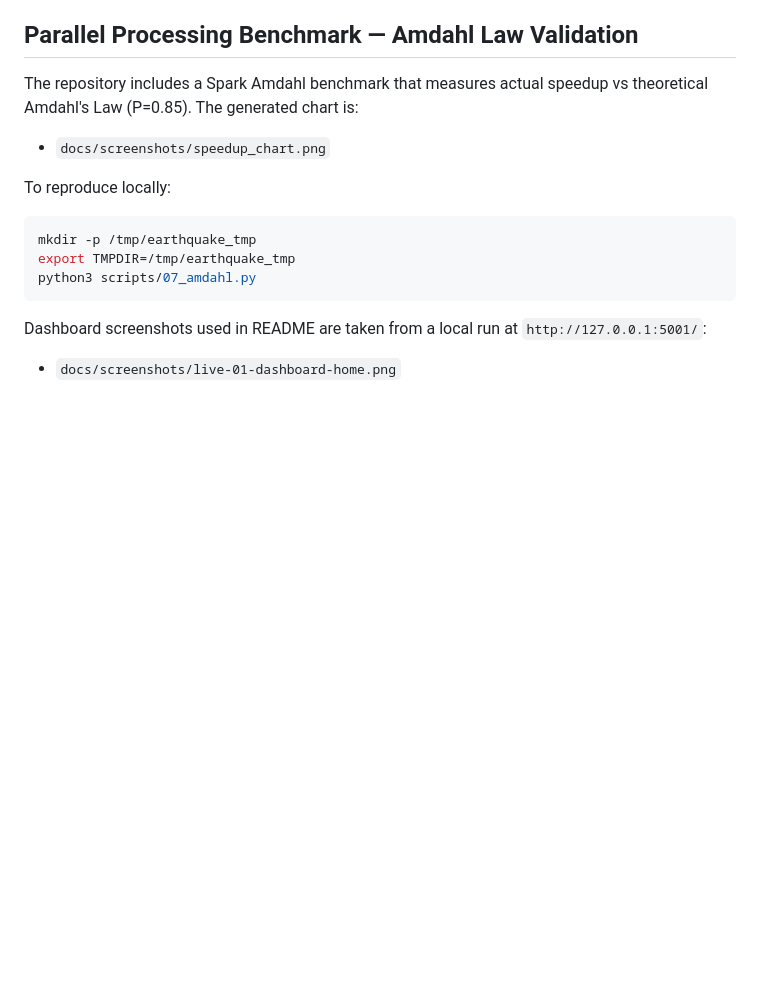
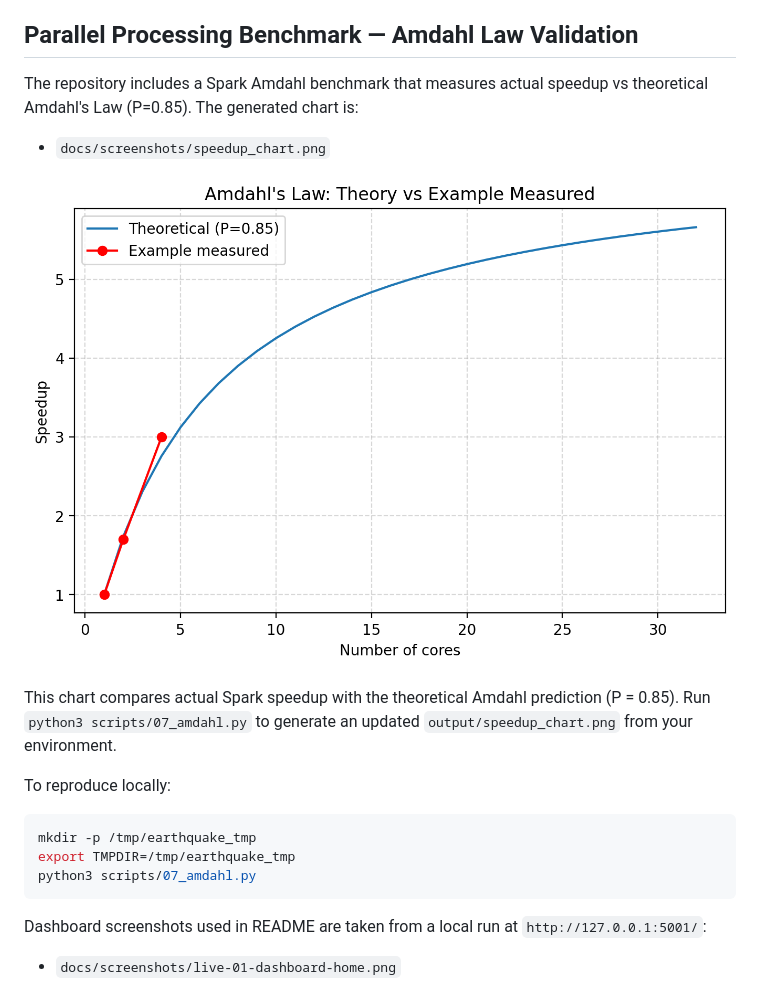
Before and after one commit to zafar1162014/earthquake-alert-pipeline, a Markdown page: README.md, the part around the change. GitHub-like rendering; blank space fills up the shorter version.

Commit message:
docs: embed speedup chart and caption in README

````diff
--- a/README.md
+++ b/README.md
@@ -186,6 +186,10 @@ The repository includes a Spark Amdahl benchmark that measures actual speedup vs
 
 - `docs/screenshots/speedup_chart.png`
 
+![Amdahl speedup chart](docs/screenshots/speedup_chart.png)
+
+This chart compares actual Spark speedup with the theoretical Amdahl prediction (P = 0.85). Run `python3 scripts/07_amdahl.py` to generate an updated `output/speedup_chart.png` from your environment.
+
 To reproduce locally:
 
 ```bash
````
